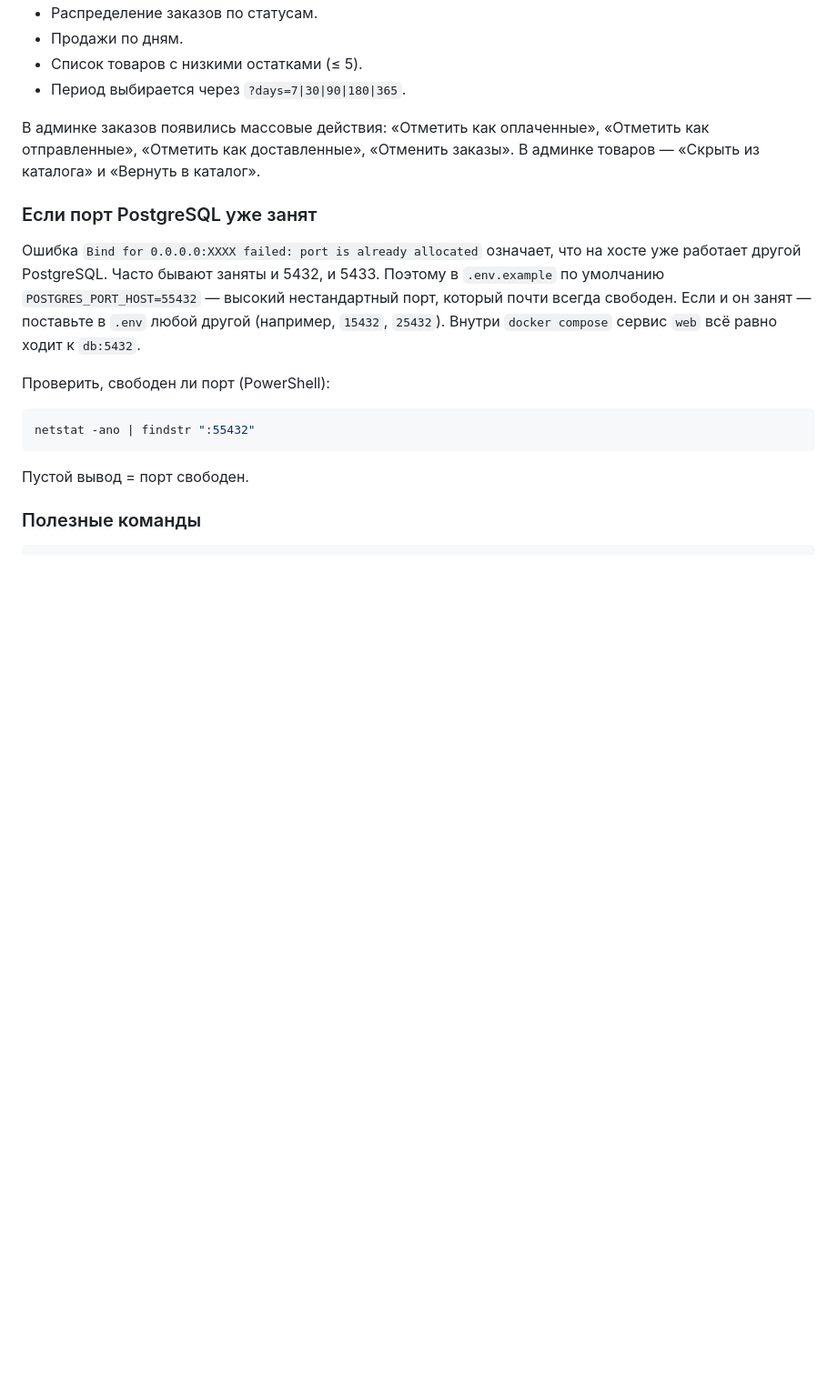
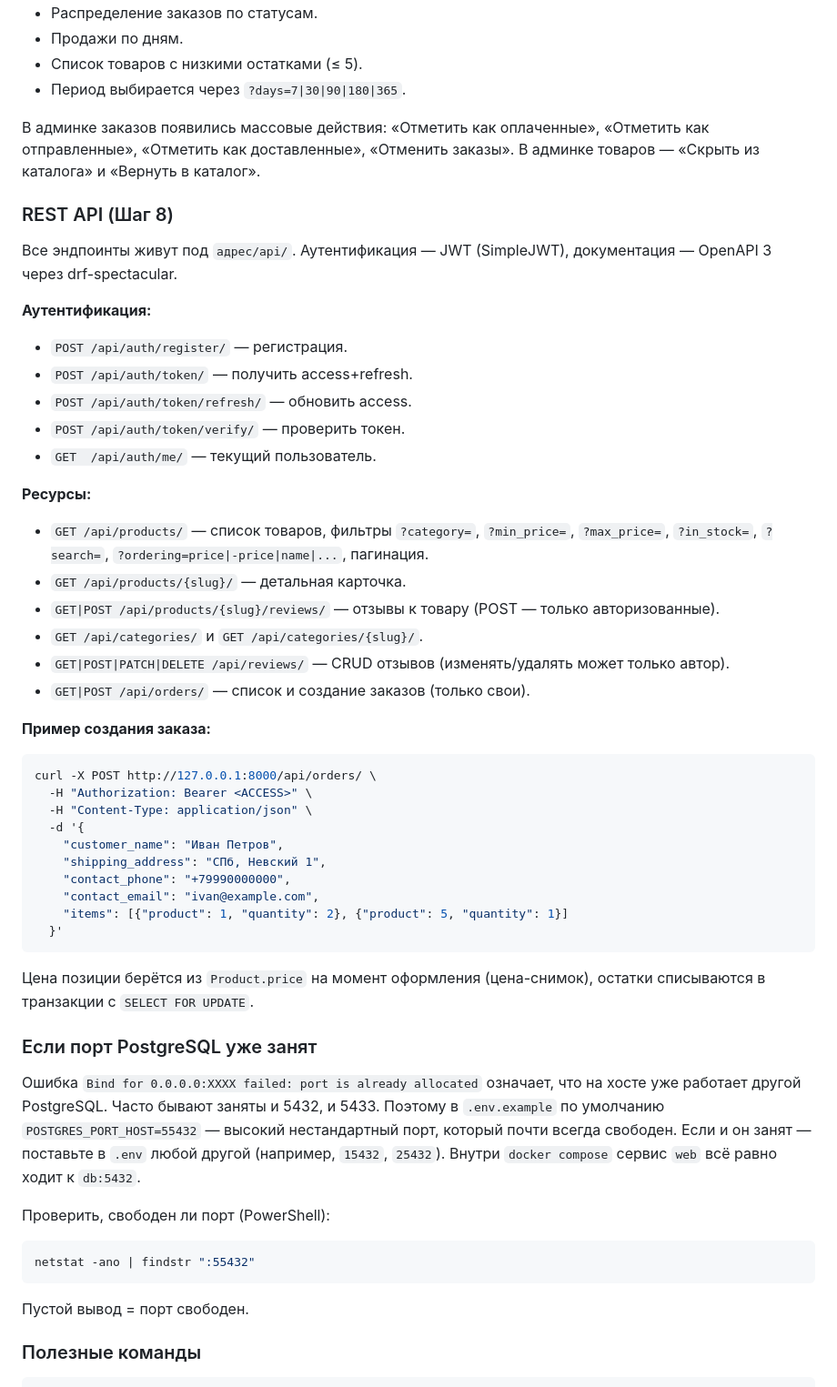
Before and after one commit to AleZhar79/M3AleZharShop, a Markdown page: README.md, the part around one of its changes. Shown at 91% size. Drawn GitHub-style; blank space fills up the shorter version.

Commit message:
docs: document REST API endpoints, JWT auth, Swagger UI

````diff
--- a/README.md
+++ b/README.md
@@ -98,6 +101,45 @@ docker compose exec web python manage.py createsuperuser
 В админке заказов появились массовые действия: «Отметить как оплаченные»,
 «Отметить как отправленные», «Отметить как доставленные», «Отменить заказы».
 В админке товаров — «Скрыть из каталога» и «Вернуть в каталог».
+
+### REST API (Шаг 8)
+
+Все эндпоинты живут под `адрес/api/`. Аутентификация — JWT (SimpleJWT),
+документация — OpenAPI 3 через drf-spectacular.
+
+**Аутентификация:**
+- `POST /api/auth/register/` — регистрация.
+- `POST /api/auth/token/` — получить access+refresh.
+- `POST /api/auth/token/refresh/` — обновить access.
+- `POST /api/auth/token/verify/` — проверить токен.
+- `GET  /api/auth/me/` — текущий пользователь.
+
+**Ресурсы:**
+- `GET /api/products/` — список товаров, фильтры `?category=`, `?min_price=`, `?max_price=`,
+  `?in_stock=`, `?search=`, `?ordering=price|-price|name|...`, пагинация.
+- `GET /api/products/{slug}/` — детальная карточка.
+- `GET|POST /api/products/{slug}/reviews/` — отзывы к товару (POST — только авторизованные).
+- `GET /api/categories/` и `GET /api/categories/{slug}/`.
+- `GET|POST|PATCH|DELETE /api/reviews/` — CRUD отзывов (изменять/удалять может только автор).
+- `GET|POST /api/orders/` — список и создание заказов (только свои).
+
+**Пример создания заказа:**
+
+```bash
+curl -X POST http://127.0.0.1:8000/api/orders/ \
+  -H "Authorization: Bearer <ACCESS>" \
+  -H "Content-Type: application/json" \
+  -d '{
+    "customer_name": "Иван Петров",
+    "shipping_address": "СПб, Невский 1",
+    "contact_phone": "+79990000000",
+    "contact_email": "ivan@example.com",
+    "items": [{"product": 1, "quantity": 2}, {"product": 5, "quantity": 1}]
+  }'
+```
+
+Цена позиции берётся из `Product.price` на момент оформления (цена-снимок),
+остатки списываются в транзакции с `SELECT FOR UPDATE`.
 
 ### Если порт PostgreSQL уже занят
 
````
Also changed, not shown: other parts of README.md (+4 -1 lines).
